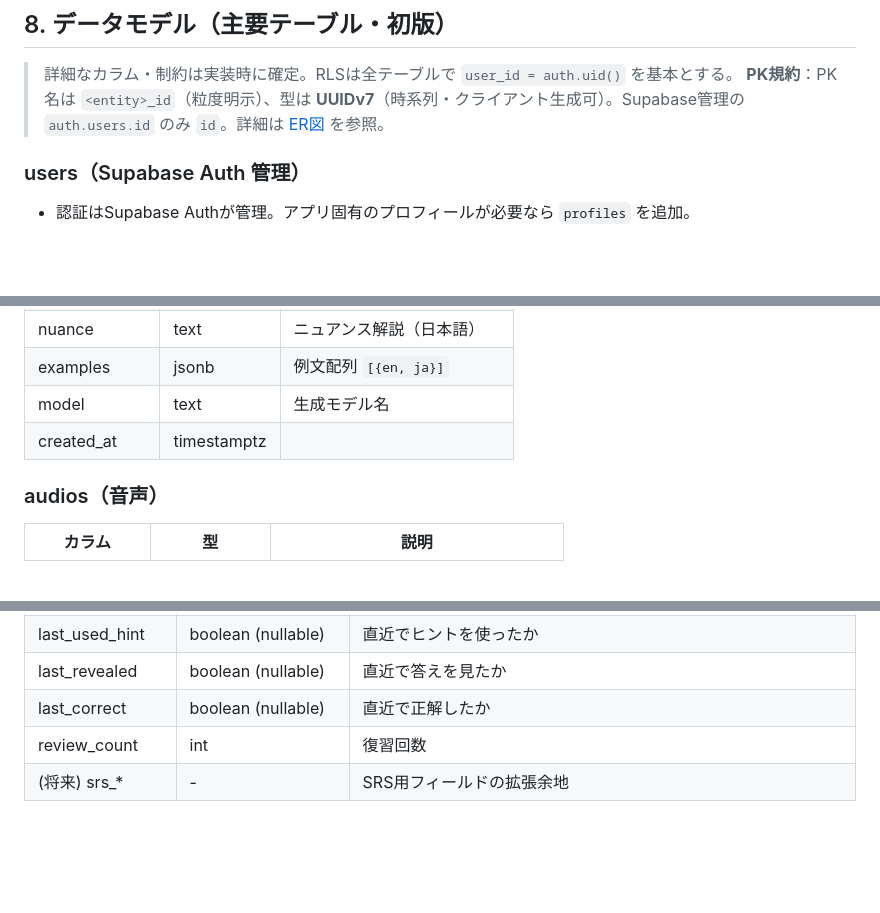
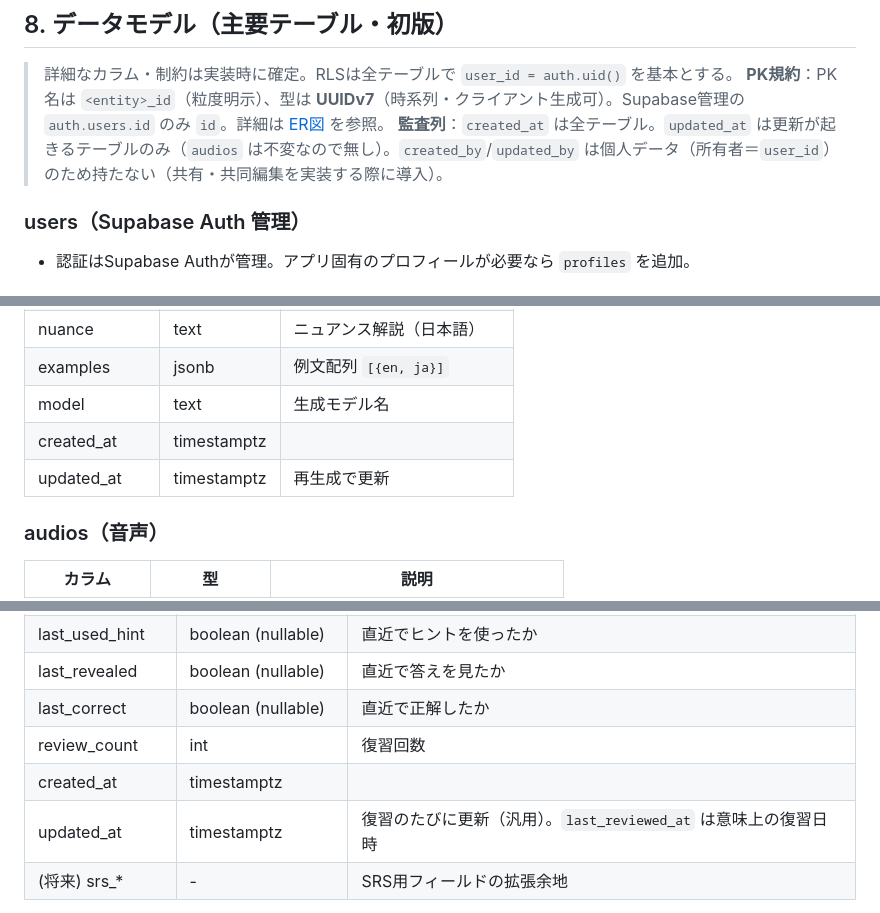
Before and after one commit to komikonkon/Rakuku, a Markdown page: docs/requirements.md, 3 parts joined by grey strips. Rendered like a GitHub page; blank space fills up the shorter version.

```diff
--- a/docs/requirements.md
+++ b/docs/requirements.md
@@ -312,6 +312,7 @@ MVPの復習形式は**タイピング想起の1モードのみ**。
 
 > 詳細なカラム・制約は実装時に確定。RLSは全テーブルで `user_id = auth.uid()` を基本とする。
 > **PK規約**：PK名は `<entity>_id`（粒度明示）、型は **UUIDv7**（時系列・クライアント生成可）。Supabase管理の `auth.users.id` のみ `id`。詳細は [ER図](./er-diagram.md) を参照。
+> **監査列**：`created_at` は全テーブル。`updated_at` は更新が起きるテーブルのみ（`audios` は不変なので無し）。`created_by`/`updated_by` は個人データ（所有者＝`user_id`）のため持たない（共有・共同編集を実装する際に導入）。
 
 ### users（Supabase Auth 管理）
 - 認証はSupabase Authが管理。アプリ固有のプロフィールが必要なら `profiles` を追加。
@@ -343,6 +344,7 @@ MVPの復習形式は**タイピング想起の1モードのみ**。
 | examples | jsonb | 例文配列 `[{en, ja}]` |
 | model | text | 生成モデル名 |
 | created_at | timestamptz | |
+| updated_at | timestamptz | 再生成で更新 |
 
 ### audios（音声）
 | カラム | 型 | 説明 |
@@ -365,6 +367,8 @@ MVPの復習形式は**タイピング想起の1モードのみ**。
 | last_revealed | boolean (nullable) | 直近で答えを見たか |
 | last_correct | boolean (nullable) | 直近で正解したか |
 | review_count | int | 復習回数 |
+| created_at | timestamptz | |
+| updated_at | timestamptz | 復習のたびに更新（汎用）。`last_reviewed_at` は意味上の復習日時 |
 | (将来) srs_* | - | SRS用フィールドの拡張余地 |
 
 > `status` は直近1回の結果（`last_*`）から §5.9 のルールで導出して保存する。出題順は §6.11 のステータス優先度に従う。
```
Also changed, not shown: other parts of docs/requirements.md (+1 -0 lines), docs/er-diagram.md (+11 -0 lines).
